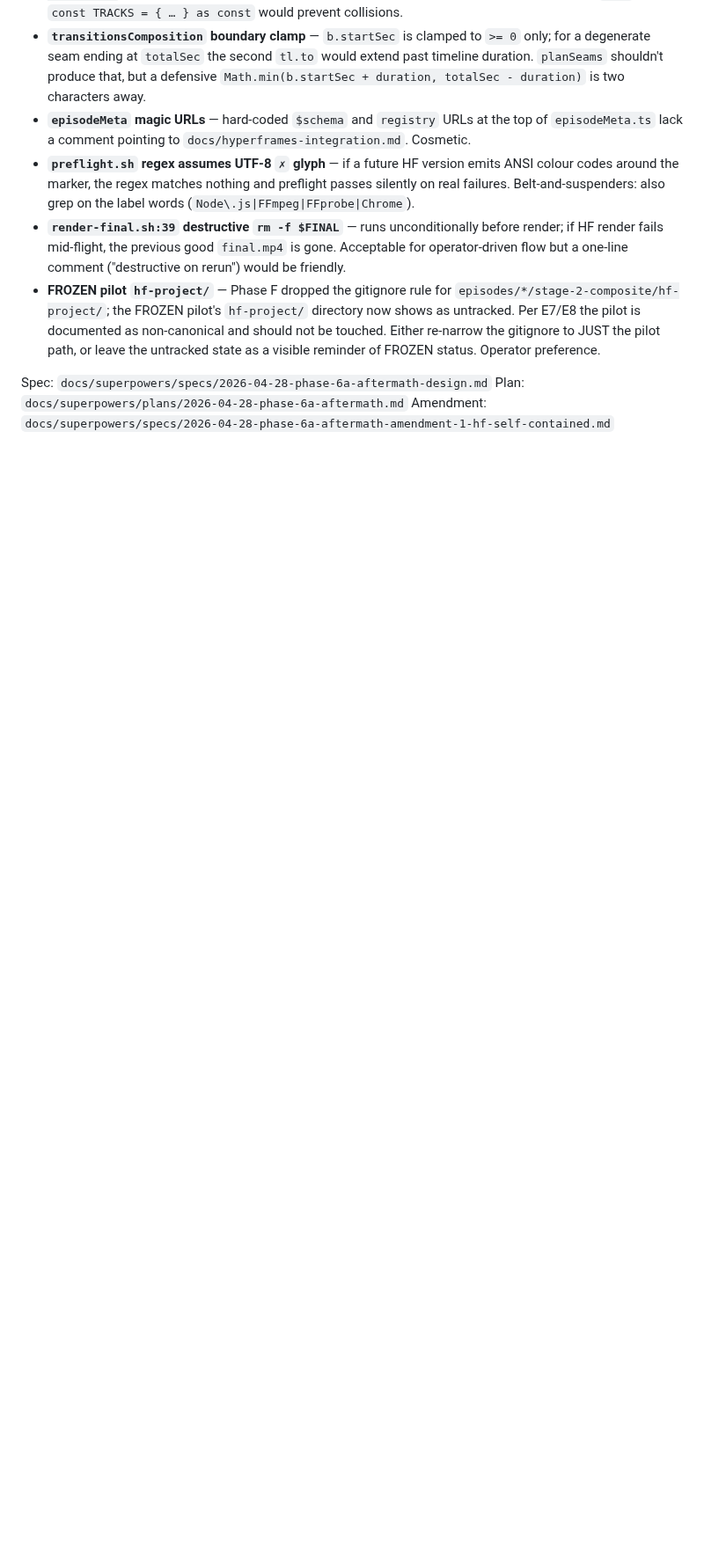
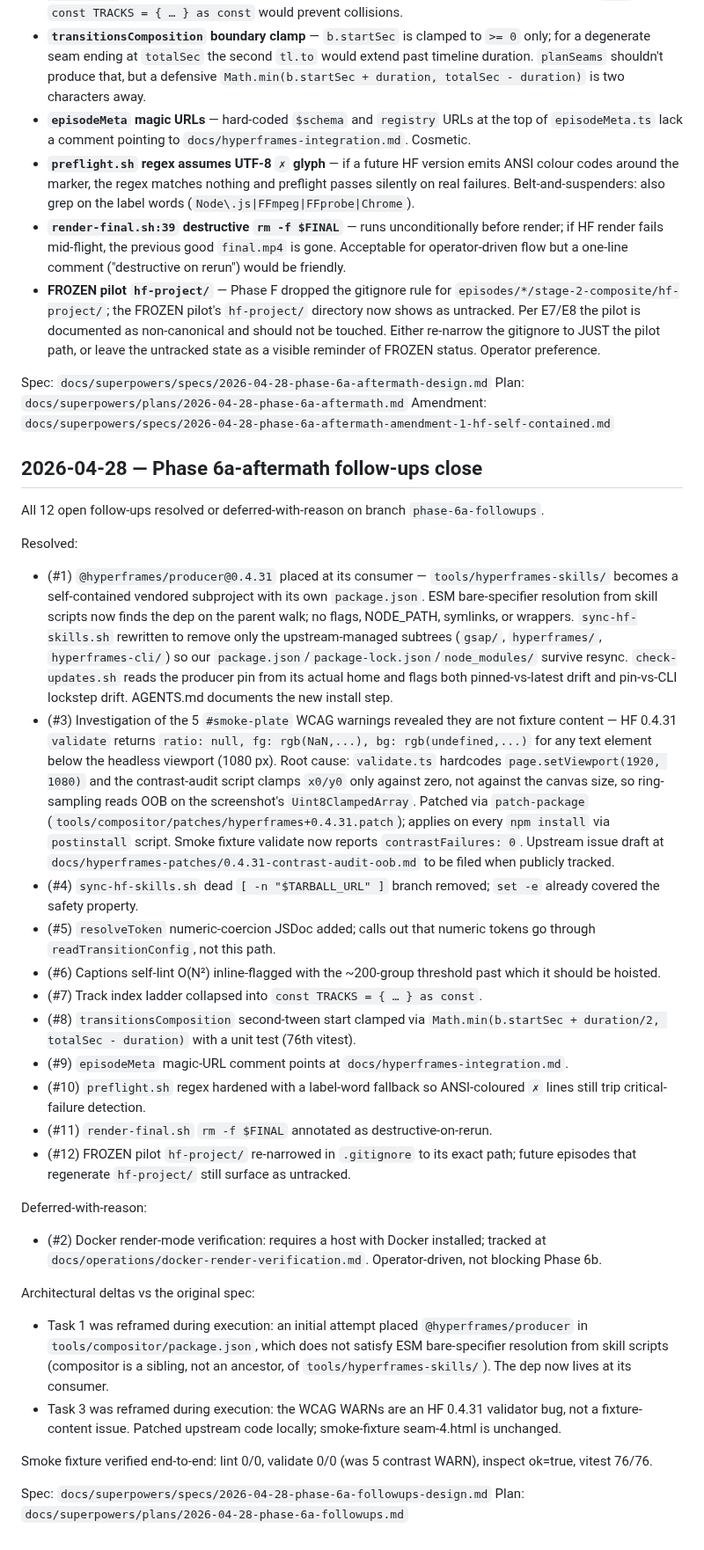
Before and after one commit to sidorovanthon/anticodeguy-video-editing-studio, a Markdown page: standards/retro-changelog.md, the part around the change. Shown at 88% size. GitHub-like rendering; blank space fills up the shorter version.

Commit message:
retro(6a-aftermath): close follow-ups
Append the close entry summarising all 12 resolved/deferred items
plus two architectural deltas vs the original spec (T1 producer
relocated to its consumer, T3 reframed as HF validator patch).

Co-Authored-By: Claude Opus 4.7 (1M context) <noreply@anthropic.com>

```diff
--- a/standards/retro-changelog.md
+++ b/standards/retro-changelog.md
@@ -164,3 +164,32 @@ Test count: **75/75 vitest** across 13 suites.
 Spec: `docs/superpowers/specs/2026-04-28-phase-6a-aftermath-design.md`
 Plan: `docs/superpowers/plans/2026-04-28-phase-6a-aftermath.md`
 Amendment: `docs/superpowers/specs/2026-04-28-phase-6a-aftermath-amendment-1-hf-self-contained.md`
+
+## 2026-04-28 — Phase 6a-aftermath follow-ups close
+
+All 12 open follow-ups resolved or deferred-with-reason on branch `phase-6a-followups`.
+
+Resolved:
+- (#1) `@hyperframes/producer@0.4.31` placed at its consumer — `tools/hyperframes-skills/` becomes a self-contained vendored subproject with its own `package.json`. ESM bare-specifier resolution from skill scripts now finds the dep on the parent walk; no flags, NODE_PATH, symlinks, or wrappers. `sync-hf-skills.sh` rewritten to remove only the upstream-managed subtrees (`gsap/`, `hyperframes/`, `hyperframes-cli/`) so our `package.json`/`package-lock.json`/`node_modules/` survive resync. `check-updates.sh` reads the producer pin from its actual home and flags both pinned-vs-latest drift and pin-vs-CLI lockstep drift. AGENTS.md documents the new install step.
+- (#3) Investigation of the 5 `#smoke-plate` WCAG warnings revealed they are not fixture content — HF 0.4.31 `validate` returns `ratio: null, fg: rgb(NaN,...), bg: rgb(undefined,...)` for any text element below the headless viewport (1080 px). Root cause: `validate.ts` hardcodes `page.setViewport(1920, 1080)` and the contrast-audit script clamps `x0/y0` only against zero, not against the canvas size, so ring-sampling reads OOB on the screenshot's `Uint8ClampedArray`. Patched via `patch-package` (`tools/compositor/patches/hyperframes+0.4.31.patch`); applies on every `npm install` via `postinstall` script. Smoke fixture validate now reports `contrastFailures: 0`. Upstream issue draft at `docs/hyperframes-patches/0.4.31-contrast-audit-oob.md` to be filed when publicly tracked.
+- (#4) `sync-hf-skills.sh` dead `[ -n "$TARBALL_URL" ]` branch removed; `set -e` already covered the safety property.
+- (#5) `resolveToken` numeric-coercion JSDoc added; calls out that numeric tokens go through `readTransitionConfig`, not this path.
+- (#6) Captions self-lint O(N²) inline-flagged with the ~200-group threshold past which it should be hoisted.
+- (#7) Track index ladder collapsed into `const TRACKS = { … } as const`.
+- (#8) `transitionsComposition` second-tween start clamped via `Math.min(b.startSec + duration/2, totalSec - duration)` with a unit test (76th vitest).
+- (#9) `episodeMeta` magic-URL comment points at `docs/hyperframes-integration.md`.
+- (#10) `preflight.sh` regex hardened with a label-word fallback so ANSI-coloured `✗` lines still trip critical-failure detection.
+- (#11) `render-final.sh` `rm -f $FINAL` annotated as destructive-on-rerun.
+- (#12) FROZEN pilot `hf-project/` re-narrowed in `.gitignore` to its exact path; future episodes that regenerate `hf-project/` still surface as untracked.
+
+Deferred-with-reason:
+- (#2) Docker render-mode verification: requires a host with Docker installed; tracked at `docs/operations/docker-render-verification.md`. Operator-driven, not blocking Phase 6b.
+
+Architectural deltas vs the original spec:
+- Task 1 was reframed during execution: an initial attempt placed `@hyperframes/producer` in `tools/compositor/package.json`, which does not satisfy ESM bare-specifier resolution from skill scripts (compositor is a sibling, not an ancestor, of `tools/hyperframes-skills/`). The dep now lives at its consumer.
+- Task 3 was reframed during execution: the WCAG WARNs are an HF 0.4.31 validator bug, not a fixture-content issue. Patched upstream code locally; smoke-fixture seam-4.html is unchanged.
+
+Smoke fixture verified end-to-end: lint 0/0, validate 0/0 (was 5 contrast WARN), inspect ok=true, vitest 76/76.
+
+Spec: `docs/superpowers/specs/2026-04-28-phase-6a-followups-design.md`
+Plan: `docs/superpowers/plans/2026-04-28-phase-6a-followups.md`
```
